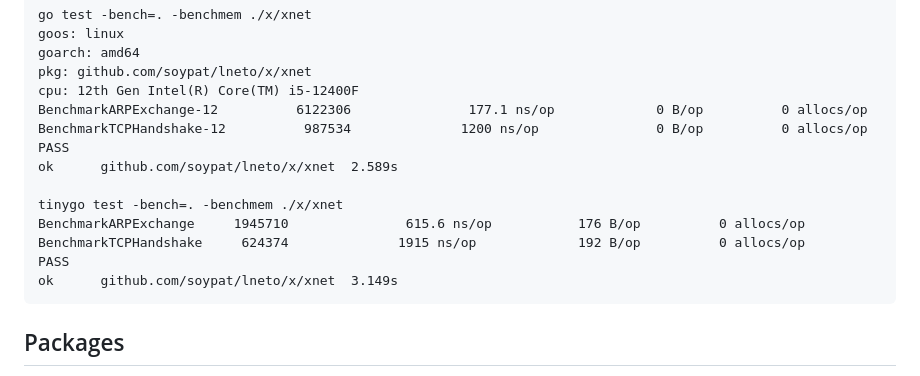
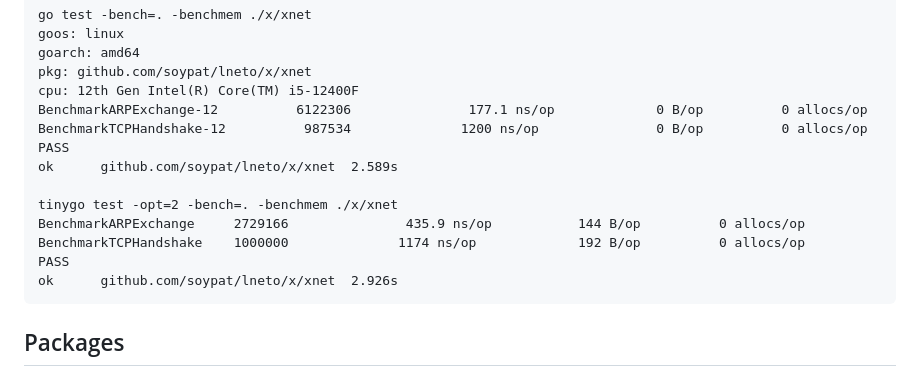
Before and after one commit to soypat/lneto, a Markdown page: README.md, the part around the change. Drawn GitHub-style.

Commit message:
fix tinygo benchmark to optimize for performance

````diff
--- a/README.md
+++ b/README.md
@@ -61,11 +61,11 @@ BenchmarkTCPHandshake-12          987534              1200 ns/op               0
 PASS
 ok      github.com/soypat/lneto/x/xnet  2.589s
 
-tinygo test -bench=. -benchmem ./x/xnet
-BenchmarkARPExchange     1945710               615.6 ns/op           176 B/op          0 allocs/op
-BenchmarkTCPHandshake     624374              1915 ns/op             192 B/op          0 allocs/op
+tinygo test -opt=2 -bench=. -benchmem ./x/xnet
+BenchmarkARPExchange     2729166               435.9 ns/op           144 B/op          0 allocs/op
+BenchmarkTCPHandshake    1000000              1174 ns/op             192 B/op          0 allocs/op
 PASS
-ok      github.com/soypat/lneto/x/xnet  3.149s
+ok      github.com/soypat/lneto/x/xnet  2.926s
 ```
 
 ## Packages
````
